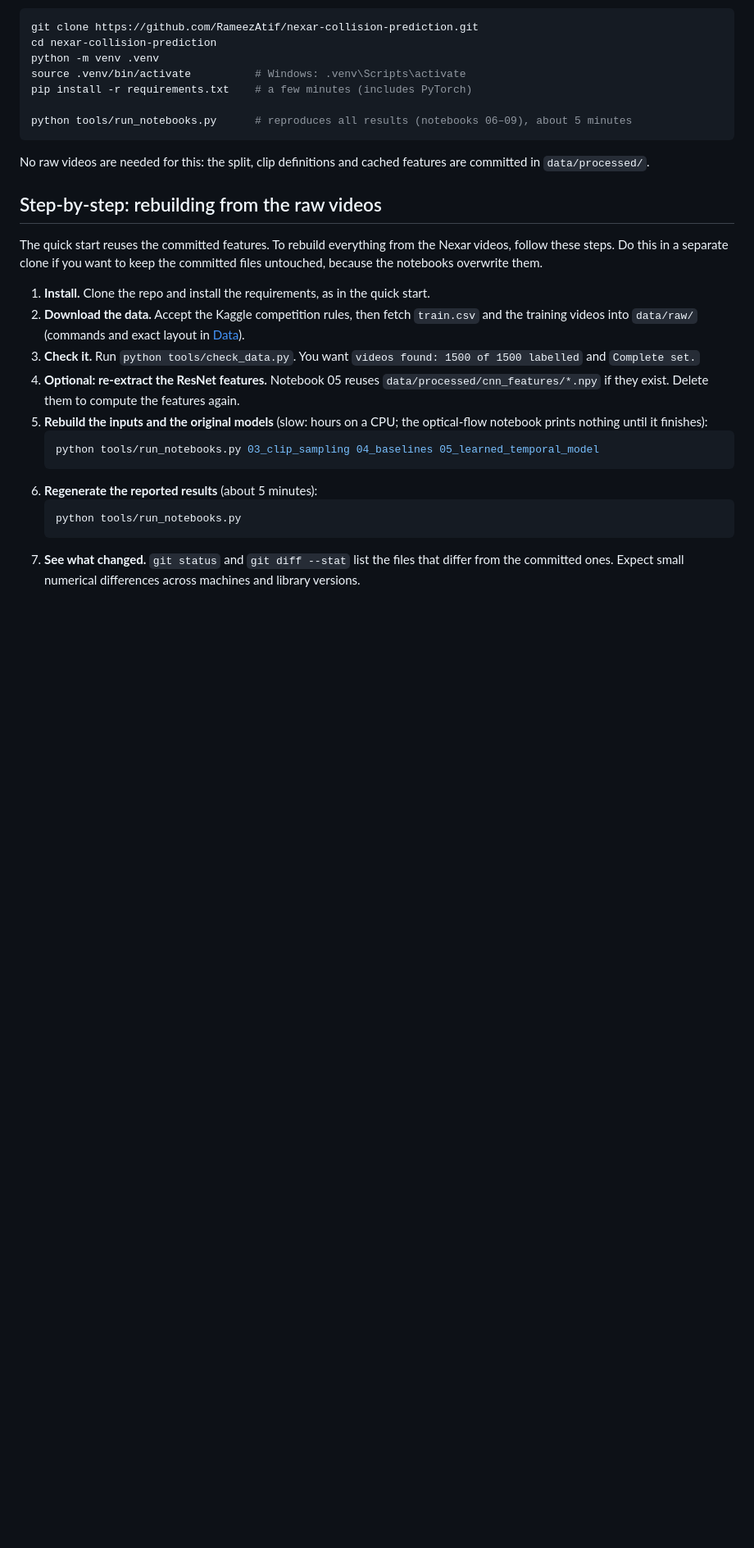
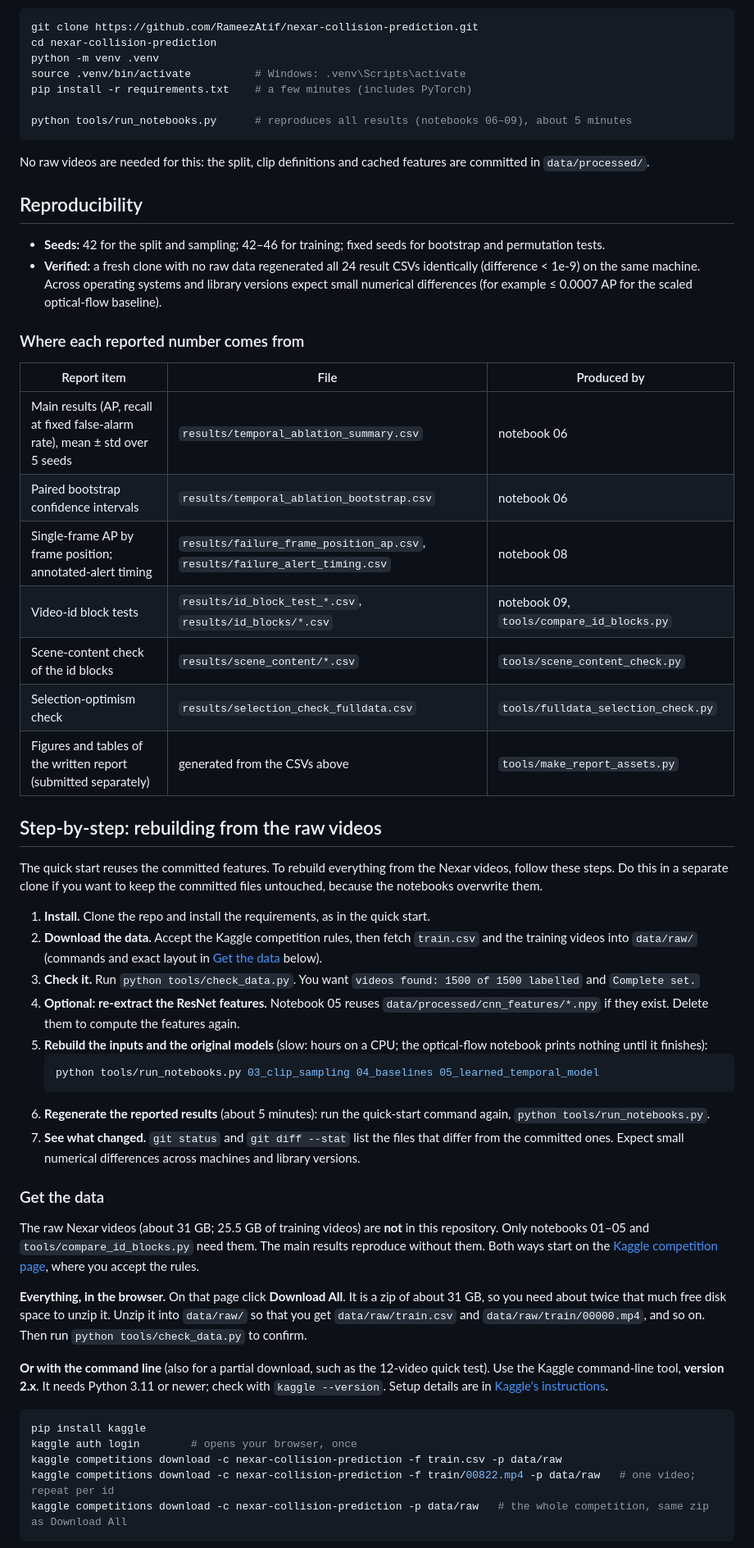
Before and after one commit to RameezAtif/nexar-collision-prediction, a Markdown page: README.md, the part around one of its changes. Shown at 82% size. GitHub-like rendering; blank space fills up the shorter version.

````diff
--- a/README.md
+++ b/README.md
@@ -61,20 +61,52 @@ python tools/run_notebooks.py      # reproduces all results (notebooks 06–09),
 
 No raw videos are needed for this: the split, clip definitions and cached features are committed in `data/processed/`.
 
+## Reproducibility
+
+- **Seeds:** 42 for the split and sampling; 42–46 for training; fixed seeds for bootstrap and permutation tests.
+- **Verified:** a fresh clone with no raw data regenerated all 24 result CSVs identically (difference < 1e-9) on the same machine. Across operating systems and library versions expect small numerical differences (for example ≤ 0.0007 AP for the scaled optical-flow baseline).
+
+### Where each reported number comes from
+
+| Report item | File | Produced by |
+|---|---|---|
+| Main results (AP, recall at fixed false-alarm rate), mean ± std over 5 seeds | `results/temporal_ablation_summary.csv` | notebook 06 |
+| Paired bootstrap confidence intervals | `results/temporal_ablation_bootstrap.csv` | notebook 06 |
+| Single-frame AP by frame position; annotated-alert timing | `results/failure_frame_position_ap.csv`, `results/failure_alert_timing.csv` | notebook 08 |
+| Video-id block tests | `results/id_block_test_*.csv`, `results/id_blocks/*.csv` | notebook 09, `tools/compare_id_blocks.py` |
+| Scene-content check of the id blocks | `results/scene_content/*.csv` | `tools/scene_content_check.py` |
+| Selection-optimism check | `results/selection_check_fulldata.csv` | `tools/fulldata_selection_check.py` |
+| Figures and tables of the written report (submitted separately) | generated from the CSVs above | `tools/make_report_assets.py` |
+
 ## Step-by-step: rebuilding from the raw videos
 
 The quick start reuses the committed features. To rebuild everything from the Nexar videos, follow these steps. Do this in a separate clone if you want to keep the committed files untouched, because the notebooks overwrite them.
 
 1. **Install.** Clone the repo and install the requirements, as in the quick start.
-2. **Download the data.** Accept the Kaggle competition rules, then fetch `train.csv` and the training videos into `data/raw/` (commands and exact layout in [Data](#data)).
+2. **Download the data.** Accept the Kaggle competition rules, then fetch `train.csv` and the training videos into `data/raw/` (commands and exact layout in [Get the data](#get-the-data) below).
 3. **Check it.** Run `python tools/check_data.py`. You want `videos found: 1500 of 1500 labelled` and `Complete set.`
 4. **Optional: re-extract the ResNet features.** Notebook 05 reuses `data/processed/cnn_features/*.npy` if they exist. Delete them to compute the features again.
 5. **Rebuild the inputs and the original models** (slow: hours on a CPU; the optical-flow notebook prints nothing until it finishes):
    ```bash
    python tools/run_notebooks.py 03_clip_sampling 04_baselines 05_learned_temporal_model
    ```
-6. **Regenerate the reported results** (about 5 minutes):
-   ```bash
-   python tools/run_notebooks.py
-   ```
+6. **Regenerate the reported results** (about 5 minutes): run the quick-start command again, `python tools/run_notebooks.py`.
 7. **See what changed.** `git status` and `git diff --stat` list the files that differ from the committed ones. Expect small numerical differences across machines and library versions.
+
+### Get the data
+
+The raw Nexar videos (about 31 GB; 25.5 GB of training videos) are **not** in this repository. Only notebooks 01–05 and `tools/compare_id_blocks.py` need them.
+The main results reproduce without them. Both ways start on the [Kaggle competition page](https://www.kaggle.com/competitions/nexar-collision-prediction/data), where you accept the rules.
+
+**Everything, in the browser.** On that page click **Download All**. It is a zip of about 31 GB, so you need about twice that much free disk space to unzip it. Unzip it into `data/raw/` so that you get `data/raw/train.csv` and `data/raw/train/00000.mp4`, and so on. Then run `python tools/check_data.py` to confirm.
+
+**Or with the command line** (also for a partial download, such as the 12-video quick test). Use the Kaggle command-line tool, **version 2.x**. It needs Python 3.11 or newer; check with `kaggle --version`. Setup details are in [Kaggle's instructions](https://github.com/Kaggle/kaggle-api/blob/main/docs/README.md).
+
+```bash
+pip install kaggle
+kaggle auth login        # opens your browser, once
+kaggle competitions download -c nexar-collision-prediction -f train.csv -p data/raw
+kaggle competitions download -c nexar-collision-prediction -f train/00822.mp4 -p data/raw   # one video; repeat per id
+kaggle competitions download -c nexar-collision-prediction -p data/raw   # the whole competition, same zip as Download All
+```
+
````
Also changed, not shown: other parts of README.md (+15 -101 lines).
